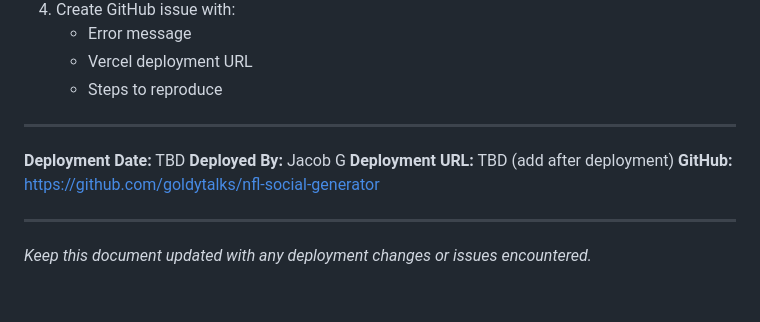
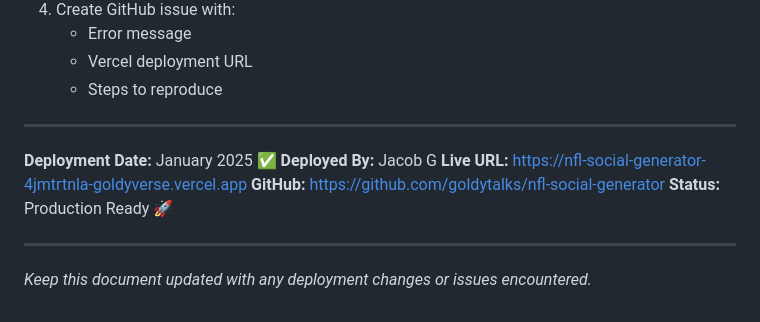
Before and after one commit to goldytalks/nfl-social-generator, a Markdown page: DEPLOYMENT.md, the part around the change. Rendered like a GitHub page.

```diff
--- a/DEPLOYMENT.md
+++ b/DEPLOYMENT.md
@@ -371,10 +371,11 @@ jobs:
 
 ---
 
-**Deployment Date:** TBD
+**Deployment Date:** January 2025 ✅
 **Deployed By:** Jacob G
-**Deployment URL:** TBD (add after deployment)
+**Live URL:** https://nfl-social-generator-4jmtrtnla-goldyverse.vercel.app
 **GitHub:** https://github.com/goldytalks/nfl-social-generator
+**Status:** Production Ready 🚀
 
 ---
 
```
Also changed, not shown: PROJECT_BRAIN.md (+5 -2 lines), README.md (+1 -1 lines).
